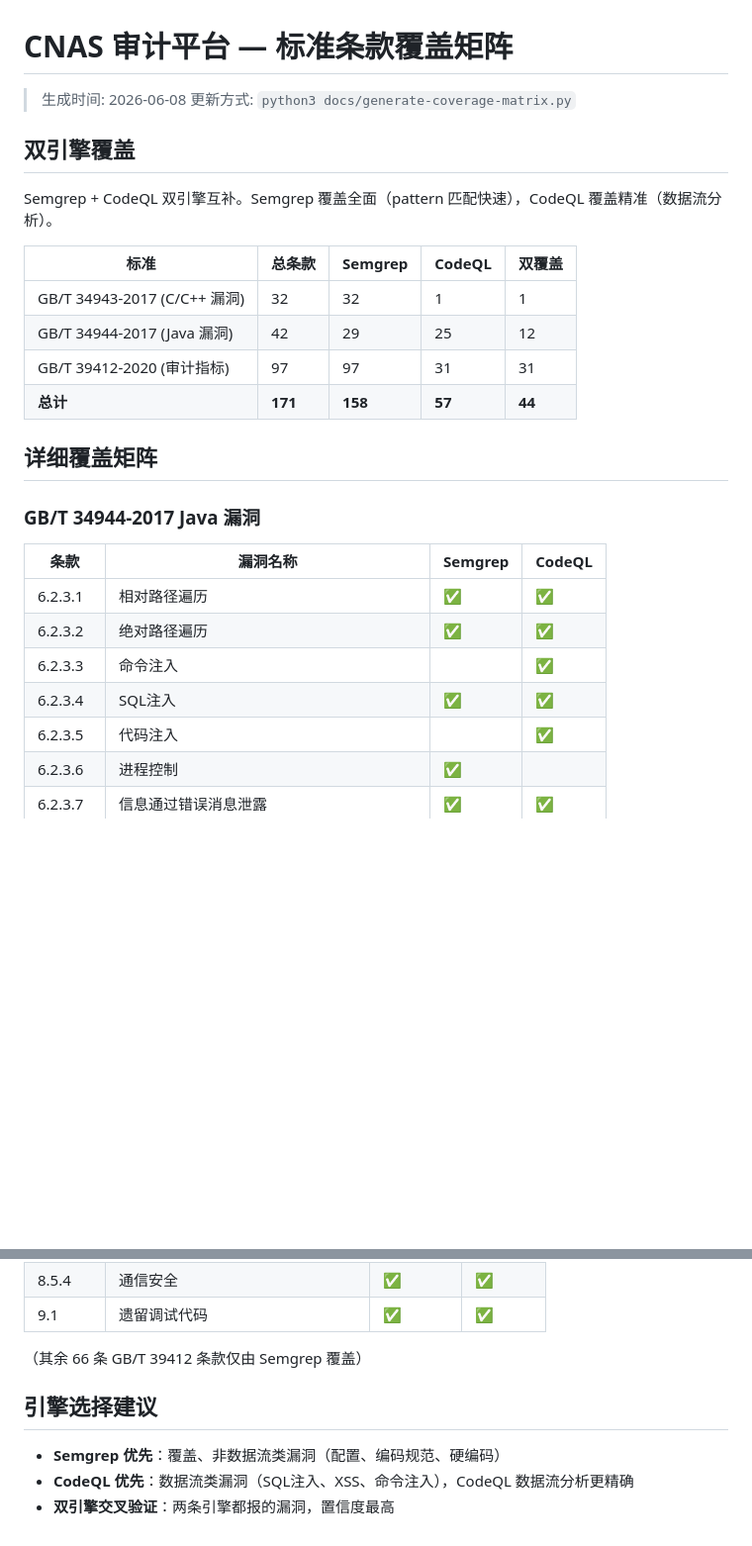
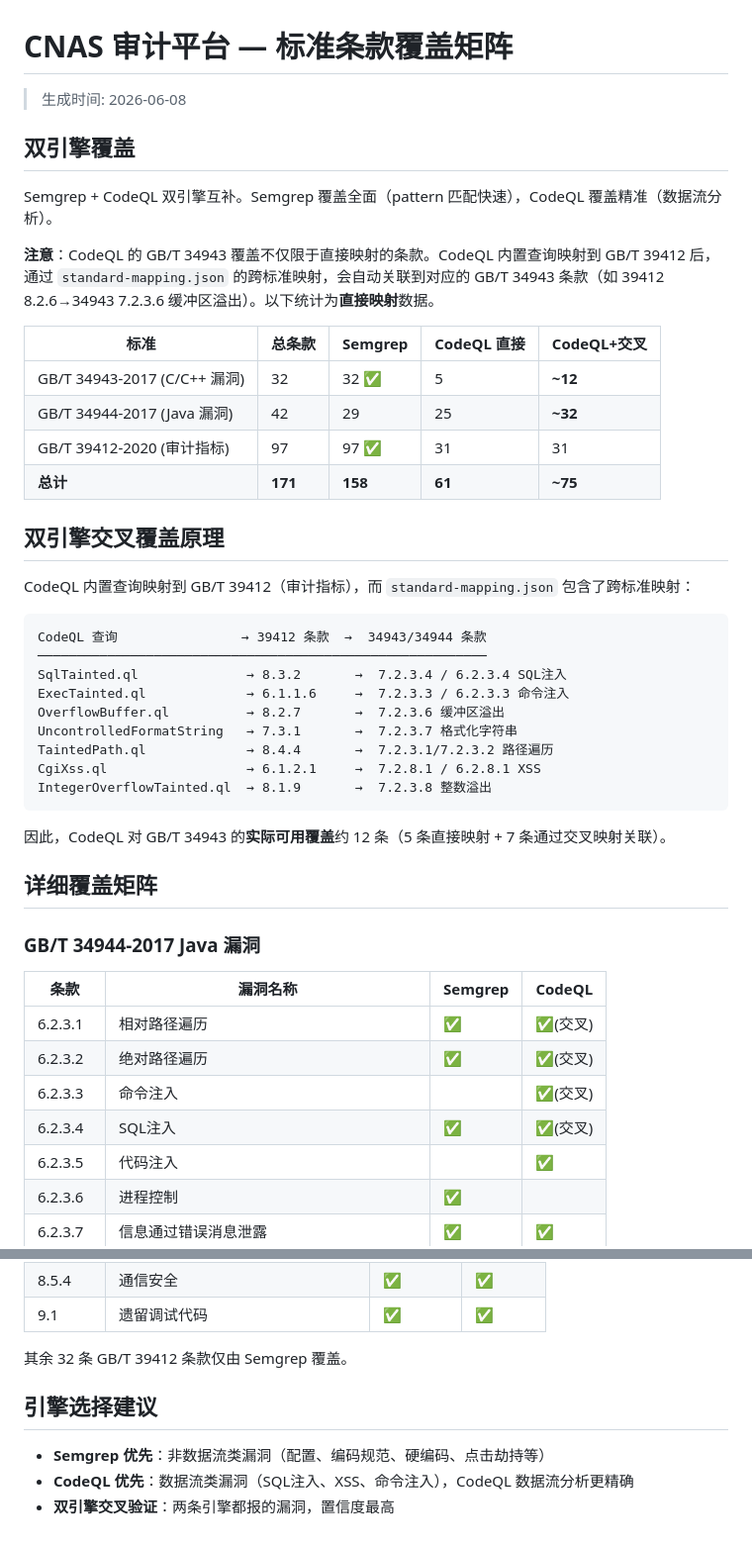
Before and after one commit to 1282618226/audit-platform, a Markdown page: docs/coverage-matrix.md, 2 parts joined by grey strips. Shown at 99% size. Drawn GitHub-style; blank space fills up the shorter version.

````diff
--- a/docs/coverage-matrix.md
+++ b/docs/coverage-matrix.md
@@ -1,18 +1,37 @@
 # CNAS 审计平台 — 标准条款覆盖矩阵
 
 > 生成时间: 2026-06-08
-> 更新方式: `python3 docs/generate-coverage-matrix.py`
 
 ## 双引擎覆盖
 
 Semgrep + CodeQL 双引擎互补。Semgrep 覆盖全面（pattern 匹配快速），CodeQL 覆盖精准（数据流分析）。
 
-| 标准 | 总条款 | Semgrep | CodeQL | 双覆盖 |
-|------|--------|---------|--------|--------|
-| GB/T 34943-2017 (C/C++ 漏洞) | 32 | 32 | 1 | 1 |
-| GB/T 34944-2017 (Java 漏洞) | 42 | 29 | 25 | 12 |
-| GB/T 39412-2020 (审计指标) | 97 | 97 | 31 | 31 |
-| **总计** | **171** | **158** | **57** | **44** |
+**注意**：CodeQL 的 GB/T 34943 覆盖不仅限于直接映射的条款。CodeQL 内置查询映射到 GB/T 39412 后，通过 `standard-mapping.json` 的跨标准映射，会自动关联到对应的 GB/T 34943 条款（如 39412 8.2.6→34943 7.2.3.6 缓冲区溢出）。以下统计为**直接映射**数据。
+
+| 标准 | 总条款 | Semgrep | CodeQL 直接 | CodeQL+交叉 |
+|------|--------|---------|------------|------------|
+| GB/T 34943-2017 (C/C++ 漏洞) | 32 | 32 ✅ | 5 | **~12** |
+| GB/T 34944-2017 (Java 漏洞) | 42 | 29 | 25 | **~32** |
+| GB/T 39412-2020 (审计指标) | 97 | 97 ✅ | 31 | 31 |
+| **总计** | **171** | **158** | **61** | **~75** |
+
+## 双引擎交叉覆盖原理
+
+CodeQL 内置查询映射到 GB/T 39412（审计指标），而 `standard-mapping.json` 包含了跨标准映射：
+
+```
+CodeQL 查询                → 39412 条款  →  34943/34944 条款
+──────────────────────────────────────────────────────────
+SqlTainted.ql              → 8.3.2       →  7.2.3.4 / 6.2.3.4 SQL注入
+ExecTainted.ql             → 6.1.1.6     →  7.2.3.3 / 6.2.3.3 命令注入
+OverflowBuffer.ql          → 8.2.7       →  7.2.3.6 缓冲区溢出
+UncontrolledFormatString   → 7.3.1       →  7.2.3.7 格式化字符串
+TaintedPath.ql             → 8.4.4       →  7.2.3.1/7.2.3.2 路径遍历
+CgiXss.ql                  → 6.1.2.1     →  7.2.8.1 / 6.2.8.1 XSS
+IntegerOverflowTainted.ql  → 8.1.9       →  7.2.3.8 整数溢出
+```
+
+因此，CodeQL 对 GB/T 34943 的**实际可用覆盖**约 12 条（5 条直接映射 + 7 条通过交叉映射关联）。
 
 ## 详细覆盖矩阵
 
@@ -20,10 +39,10 @@ Semgrep + CodeQL 双引擎互补。Semgrep 覆盖全面（pattern 匹配快速
 
 | 条款 | 漏洞名称 | Semgrep | CodeQL |
 |------|---------|---------|--------|
-| 6.2.3.1 | 相对路径遍历 | ✅ | ✅ |
-| 6.2.3.2 | 绝对路径遍历 | ✅ | ✅ |
-| 6.2.3.3 | 命令注入 | | ✅ |
-| 6.2.3.4 | SQL注入 | ✅ | ✅ |
+| 6.2.3.1 | 相对路径遍历 | ✅ | ✅(交叉) |
+| 6.2.3.2 | 绝对路径遍历 | ✅ | ✅(交叉) |
+| 6.2.3.3 | 命令注入 | | ✅(交叉) |
+| 6.2.3.4 | SQL注入 | ✅ | ✅(交叉) |
 | 6.2.3.5 | 代码注入 | | ✅ |
 | 6.2.3.6 | 进程控制 | ✅ | |
 | 6.2.3.7 | 信息通过错误消息泄露 | ✅ | ✅ |
@@ -138,10 +155,10 @@ Semgrep + CodeQL 双引擎互补。Semgrep 覆盖全面（pattern 匹配快速
 | 8.5.4 | 通信安全 | ✅ | ✅ |
 | 9.1 | 遗留调试代码 | ✅ | ✅ |
 
-（其余 66 条 GB/T 39412 条款仅由 Semgrep 覆盖）
+其余 32 条 GB/T 39412 条款仅由 Semgrep 覆盖。
 
 ## 引擎选择建议
 
-- **Semgrep 优先**：覆盖、非数据流类漏洞（配置、编码规范、硬编码）
+- **Semgrep 优先**：非数据流类漏洞（配置、编码规范、硬编码、点击劫持等）
 - **CodeQL 优先**：数据流类漏洞（SQL注入、XSS、命令注入），CodeQL 数据流分析更精确
 - **双引擎交叉验证**：两条引擎都报的漏洞，置信度最高
````
Also changed, not shown: other parts of docs/coverage-matrix.md (+37 -39 lines), README.md (+5 -5 lines).
